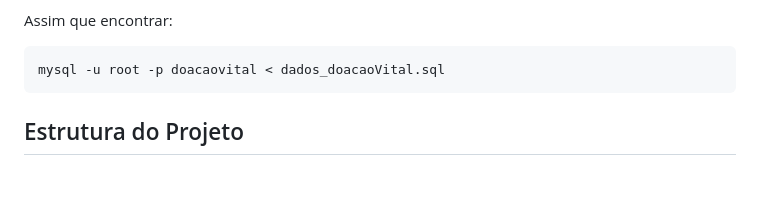
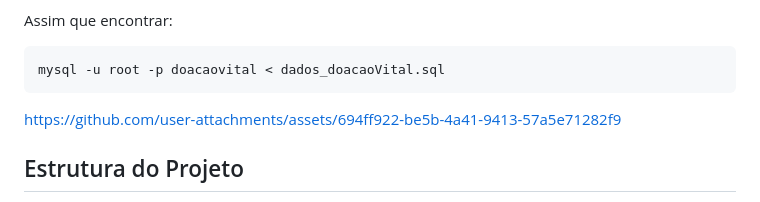
Before and after one commit to Gabriel-Andrade-Aleixo/Doacao-Vital, a Markdown page: README.md, the part around the change. Drawn GitHub-style; blank space fills up the shorter version.

````diff
--- a/README.md
+++ b/README.md
@@ -79,6 +79,11 @@ Assim que encontrar:
 ```
 mysql -u root -p doacaovital < dados_doacaoVital.sql
 ```
+
+
+
+https://github.com/user-attachments/assets/694ff922-be5b-4a41-9413-57a5e71282f9
+
 
 
 ## Estrutura do Projeto
````
